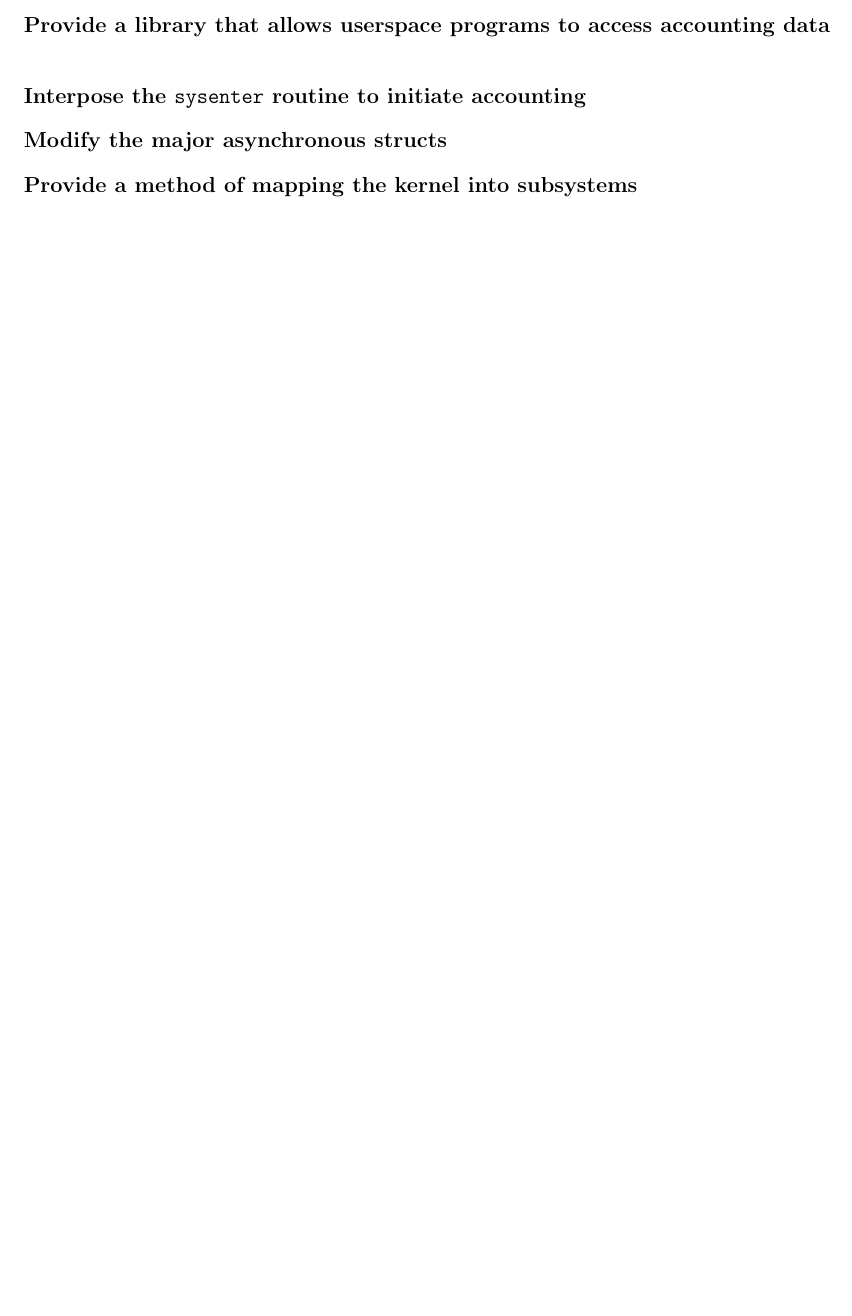
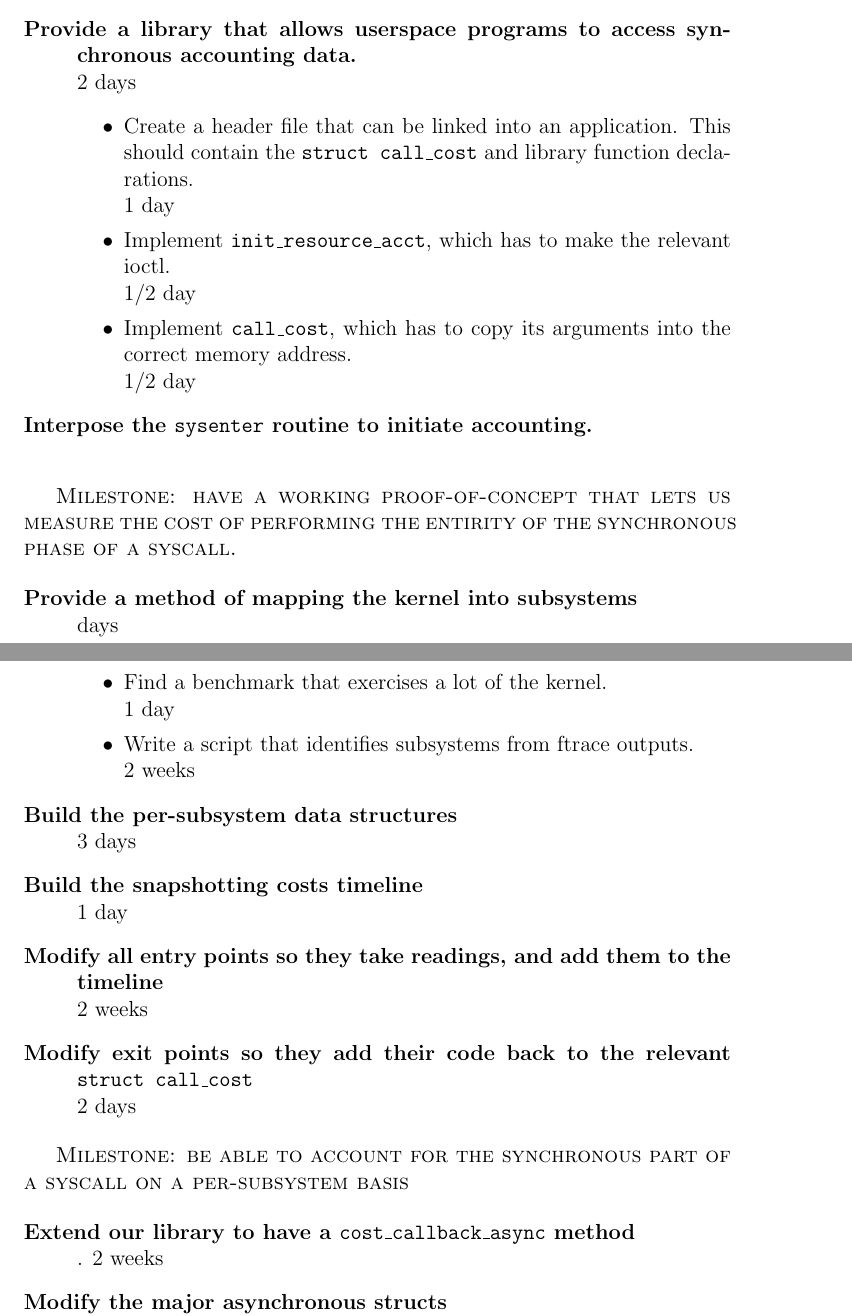
Before and after one commit to lc525/rscfl, a LaTeX paper (design/design.tex): part of page 13 of 13 before the commit and two parts of pages 13 and 14 of 15 after it, the two joined at a grey line, cut so that both start at the same text, the shorter picture padded with empty space. Compiled offline with pdfLaTeX.

Commit message:
Add a summary of work section

```diff
--- a/design/design.tex
+++ b/design/design.tex
@@ -5,6 +5,7 @@
 \usepackage{xcolor}
 \usepackage{listings}
 \usepackage{hyperref}
+\usepackage{enumitem}
 \def\_{\textunderscore\-}
 
 
@@ -306,7 +307,3 @@ We propose to modify syscalls  so they look to see if a new address has been wri
   \section{Summary of work}
 
   We propose to write the following:
-  \begin{description}
-  \item[Write a char driver]
-  \item[Provide a library that allows userspace programs to access accounting data]
-  \item[Interpose the \texttt{sysenter} routine to initiate accounting]
@@ -313,3 +322,47 @@ We propose to modify syscalls  so they look to see if a new address has been wri
+  \item[Provide a library that allows userspace programs to access synchronous accounting data.]
+    2 days
+    \begin{itemize}
+      \item Create a header file that can be linked into an application.
+        This should contain the \texttt{struct call\_cost} and library function declarations.\\
+        1 day
+      \item Implement \texttt{init\_resource\_acct}, which has to make the relevant ioctl.\\
+        1/2 day
+      \item Implement \texttt{call\_cost}, which has to copy its arguments into the correct memory address.\\
+        1/2 day
+    \end{itemize}
+  \item[Interpose the \texttt{sysenter} routine to initiate accounting.]
+\end{description}
+
+\textsc{Milestone: have a working proof-of-concept that lets us measure the cost of performing the entirity of the synchronous phase of a syscall.}
+
+\begin{description}[style=nextline]
+  \item[Provide a method of mapping the kernel into subsystems]
+    days
+    \begin{itemize}
+      \item Find a benchmark that exercises a lot of the kernel.\\
+        1 day
+      \item Write a script that identifies subsystems from ftrace outputs.\\
+        2 weeks
+    \end{itemize}
+  \item[Build the per-subsystem data structures]
+    3 days
+  \item[Build the snapshotting costs timeline]
+    1 day
+  \item[Modify all entry points so they take readings, and add them to the timeline]
+    2 weeks
+  \item[Modify exit points so they add their code back to the relevant \texttt{struct call\_cost}]
+    2 days
+
+\end{description}
+
+\textsc{Milestone: be able to account for the synchronous part of a syscall on a per-subsystem basis}
+
+\begin{description}[style=nextline]
+  \item[Extend our library to have a \texttt{cost\_callback\_async} method].
+%    Implementation details tbc.
+%    eg how does the library know when the async costs have finished.
+%    We could look into how O_ASYNC works
+    2 weeks
   \item[Modify the major asynchronous structs]
-  \item[Provide a method of mapping the kernel into subsystems]
-  \end{description}
+    2 weeks
+  \item[Modify the entry and exit points to the asynchronous mechanisms to start accounting, and associate with the correct syscall]
```
Also changed, not shown: design/design.tex (22 more changed lines).
